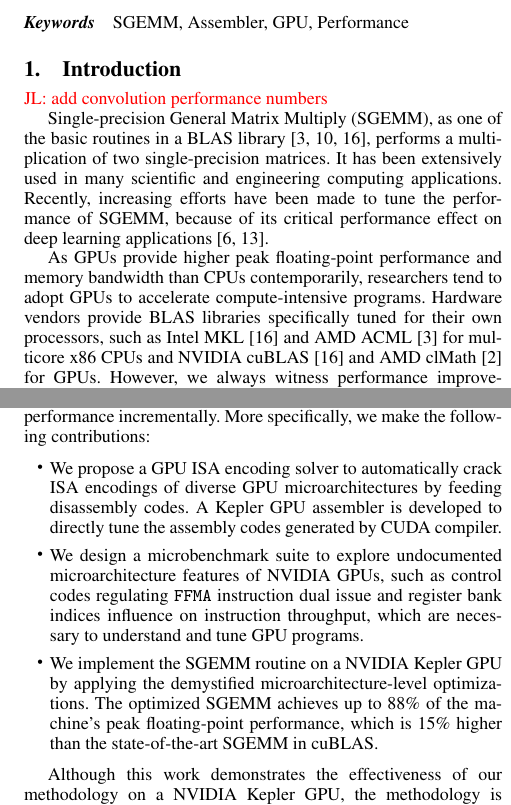
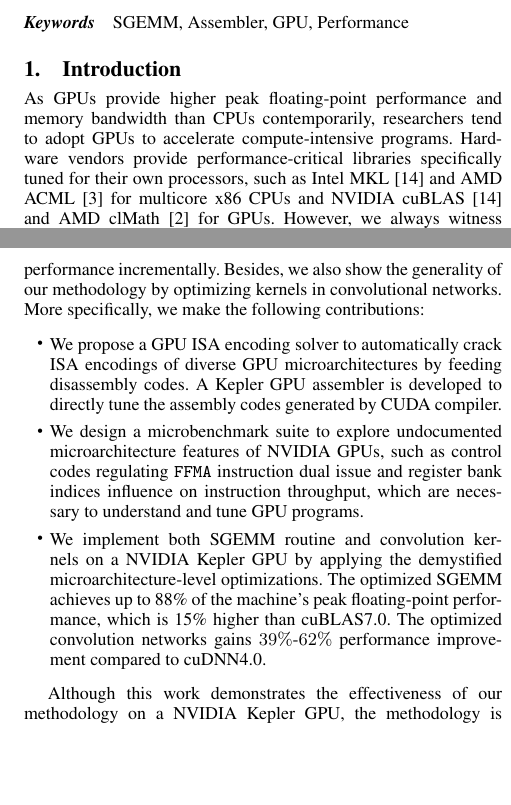
Before and after one commit to fruitfly1026/SGEMM, a LaTeX paper (sgemm.tex, which reads text/Introduction.tex): two parts of the columns of pages 1 and 2 of 13, joined at a grey line, cut so that both start at the same text, the shorter picture padded with empty space. Compiled offline with pdfLaTeX; a missing font is replaced by an installed copy or a similar font.

Commit message:
Update intro

```diff
--- a/text/Introduction.tex
+++ b/text/Introduction.tex
@@ -1,21 +1,10 @@
 
 \section{Introduction}
-\jli{add convolution performance numbers}
-
-Single-precision General Matrix Multiply (SGEMM), as one
-of the basic routines in a BLAS library~\cite{blas,intel2007intel,amd2014}, performs a multiplication of two single-precision matrices.
-It has been extensively used in many scientific and engineering
-computing applications.
-Recently, increasing efforts have been made to tune the performance of SGEMM, because of its critical performance effect on deep learning applications~\cite{chetlur2014cudnn,nervana_sgemm_wiki}.
-% as it is a performance critical kernel in
-%In convolutional neural network (CNN), the most expensive fully-connected and convolution layers can be implemented using
-%SGEMM~\cite{chetlur2014cudnn}.
-%In the presence of statistical approximation and estimation errors, the computation of deep learning is not sensitive to
-%high precision~\cite{Gupta}. In this work, we focus on SGEMM optimization.
+\label{sec:intro}
 
 As GPUs provide higher peak floating-point performance and memory bandwidth than CPUs contemporarily, researchers tend to adopt GPUs to accelerate compute-intensive programs.
 %In fact, SGEMM's performance highly relies on low-level microarchitecture features.
-Hardware vendors provide BLAS libraries specifically tuned for their own processors, such as Intel MKL~\cite{intel2007intel} and AMD ACML~\cite{amd2014} for multicore x86 CPUs and NVIDIA cuBLAS~\cite{intel2007intel} and AMD clMath~\cite{clmath} for GPUs.
+Hardware vendors provide performance-critical libraries specifically tuned for their own processors, such as Intel MKL~\cite{intel2007intel} and AMD ACML~\cite{amd2014} for multicore x86 CPUs and NVIDIA cuBLAS~\cite{intel2007intel} and AMD clMath~\cite{clmath} for GPUs.
 However, we always witness performance improvement from third-party implementations over these vendor libraries.
 For example, OpenBLAS~\cite{wang2013augem}, based on its hand-tuned assembly codes, achieves the better performance than AMD's ACML and Intel's MLK on Intel's Sandybridge and AMD's Piledriver processors. %in most cases on a multicore x86 CPU.
 Although an OpenBLAS-like library is absent from GPUs, several % ongoing
@@ -62,7 +54,7 @@ With this assembler, a microbenchmark suite is designed to
 demystify plenty of GPU microarchitecture features such as instruction
 throughput, warp scheduling, and register bank distribution, which help to
 understand and optimize the performance of a computational program.
-We apply optimization methods corresponding to GPU microarchitecture features to improve SGEMM performance incrementally.
+We apply optimization methods corresponding to GPU microarchitecture features to improve SGEMM performance incrementally. Besides, we also show the generality of our methodology by optimizing kernels in convolutional networks.
 More specifically, we make the following contributions:
 
 \begin{itemize}
@@ -75,8 +67,8 @@ microarchitecture features of NVIDIA GPUs, such as control codes regulating
 {\tt FFMA} instruction dual issue and register bank indices influence on
 instruction throughput, which are necessary to understand and tune GPU
 programs.
-\item We implement the SGEMM routine on a NVIDIA Kepler GPU by applying the demystified microarchitecture-level optimizations.
-The optimized SGEMM achieves up to 88\% of the machine's peak floating-point performance, which is 15\% higher than the state-of-the-art SGEMM in cuBLAS.
+\item We implement both SGEMM routine and convolution kernels on a NVIDIA Kepler GPU by applying the demystified microarchitecture-level optimizations.
+The optimized SGEMM achieves up to 88\% of the machine's peak floating-point performance, which is 15\% higher than cuBLAS7.0. The optimized convolution networks gains $39\%$-$62\%$ performance improvement compared to cuDNN4.0.
 \end{itemize}
 
 %Albeit Kepler is not the latest generation GPU, the {\tt FFMA} dual-issue feature will not be
```
Also changed, not shown: text/Introduction.tex (7 more changed lines).
